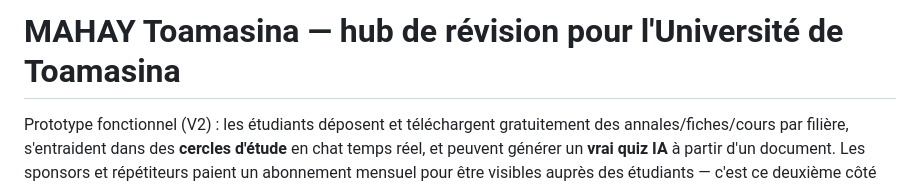
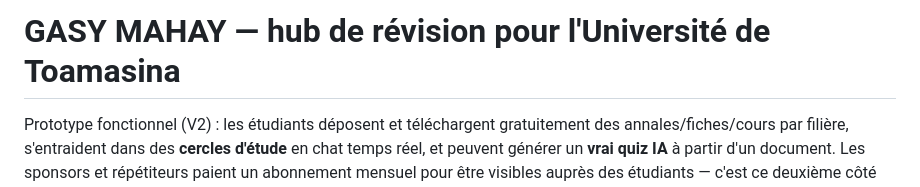
Before and after one commit to jakejohnson0796-glitch/mahay-toamasina, a Markdown page: README.md, the part around the change. Drawn GitHub-style.

```diff
--- a/README.md
+++ b/README.md
@@ -1,4 +1,4 @@
-# MAHAY Toamasina — hub de révision pour l'Université de Toamasina
+# GASY MAHAY — hub de révision pour l'Université de Toamasina
 
 Prototype fonctionnel (V2) : les étudiants déposent et téléchargent
 gratuitement des annales/fiches/cours par filière, s'entraident dans des
```
